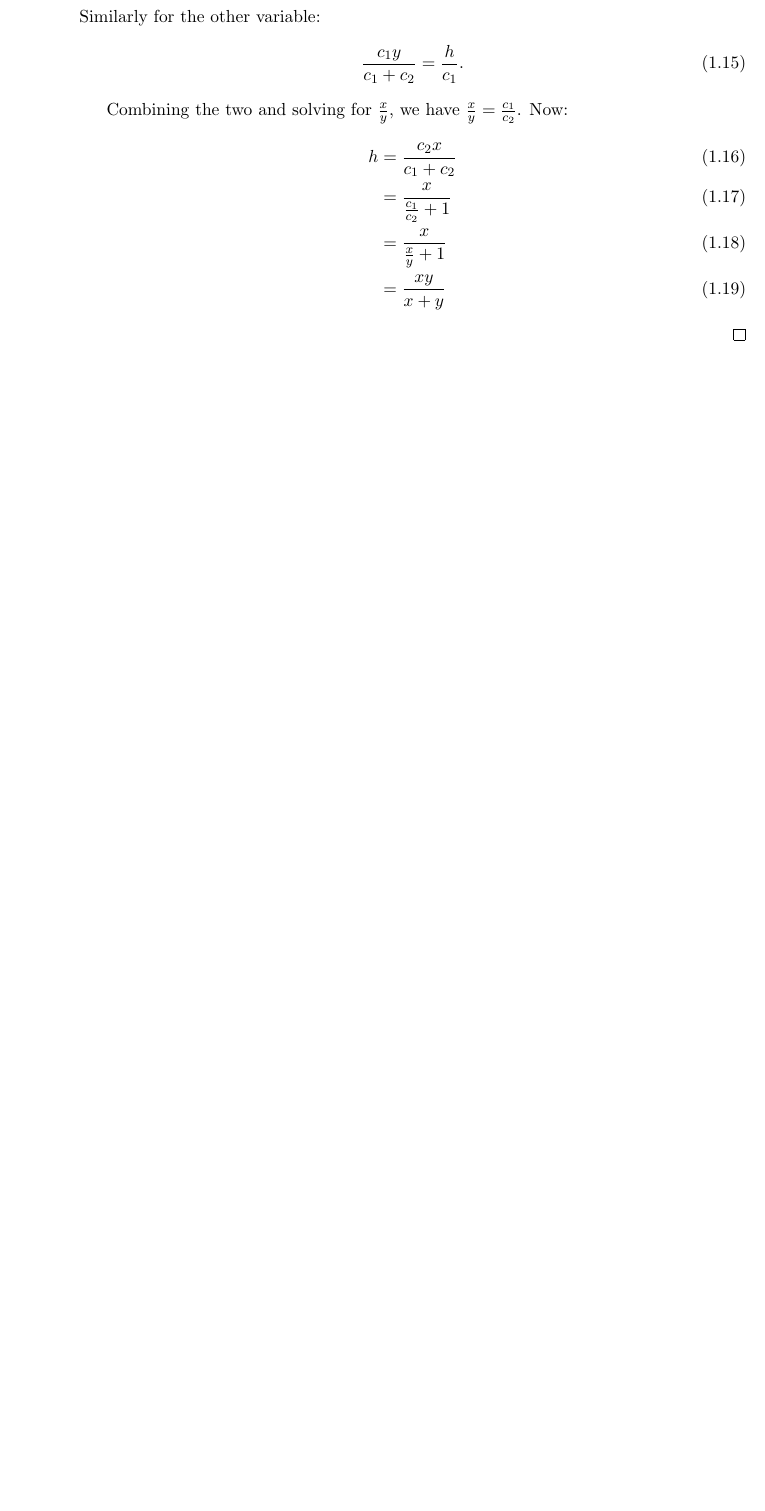
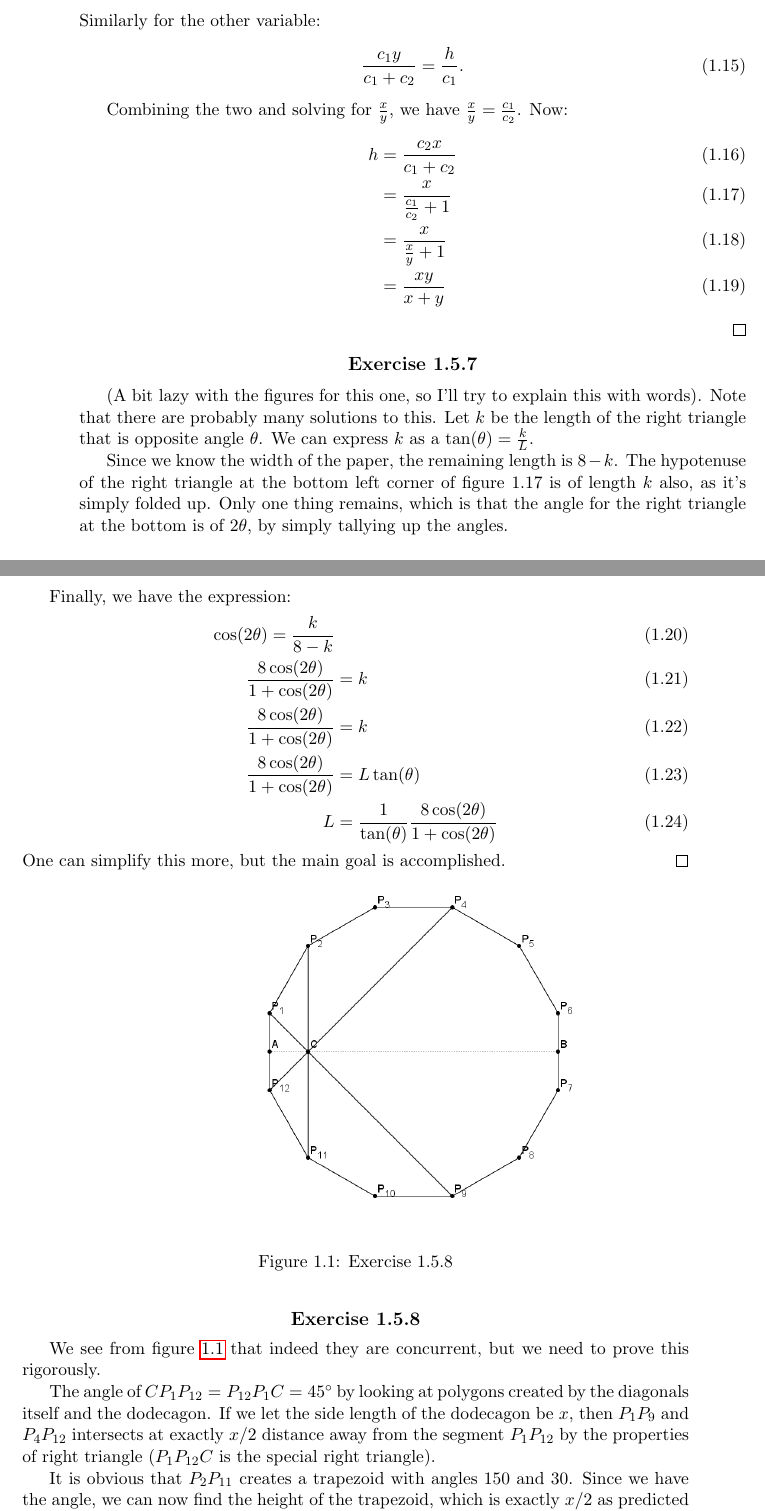
Before and after one commit to runiteking1/larsons_solution, a LaTeX thesis (document.tex, which reads tex/chpt1_sect5.tex): part of page 12 of 12 before the commit and two parts of pages 12 and 13 of 14 after it, the two joined at a grey line, cut so that both start at the same text, the shorter picture padded with empty space. Compiled offline with pdfLaTeX.

Commit message:
That stupid 1.5.8 figure...

```diff
--- a/document.tex
+++ b/document.tex
@@ -9,6 +9,8 @@
 \usepackage[utf8]{inputenc} % set input encoding (not needed with XeLaTeX)
 \usepackage{hyperref}
 \usepackage{amsmath,amsthm}
+\usepackage{pgf,tikz}
+\usetikzlibrary{arrows}
 
 %%% Examples of Article customizations
 % These packages are optional, depending whether you want the features they provide.
--- a/tex/chpt1_sect5.tex
+++ b/tex/chpt1_sect5.tex
@@ -31,3 +31,40 @@ Now:
 	&= \frac{xy}{x+y}
 \end{align} \qed
 \end{Exercise}
+
+\begin{Exercise}
+	(A bit lazy with the figures for this one, so I'll try to explain this with words).
+	Note that there are probably many solutions to this.
+	Let $k$ be the length of the right triangle that is opposite angle $\theta$.
+	We can express $k$ as a $\tan(\theta) = \frac{k}{L}$.
+
+	Since we know the width of the paper, the remaining length is $8-k$.
+	The hypotenuse of the right triangle at the bottom left corner of figure 1.17 is of length $k$ also, as it's simply folded up.
+	Only one thing remains, which is that the angle for the right triangle at the bottom is of $2\theta$, by simply tallying up the angles.
+
+	Finally, we have the expression:
+	\begin{align}
+		\cos(2\theta) = \frac{k}{8-k} \\
+		\frac{8\cos(2\theta)}{1 + \cos(2\theta)} &= k \\
+		\frac{8\cos(2\theta)}{1 + \cos(2\theta)} &= k \\
+		\frac{8\cos(2\theta)}{1 + \cos(2\theta)} &= L\tan(\theta) \\
+		L &= \frac{1}{\tan(\theta)}\frac{8\cos(2\theta)}{1 + \cos(2\theta)}
+	\end{align}
+	One can simplify this more, but the main goal is accomplished.	\qed
+\end{Exercise}
+
+\begin{figure}[h]
+	\centering
+	\includegraphics[width=1.2\textwidth]{./figures/chpt1/1_5_8.png}
+	\caption{Exercise 1.5.8}
+	\label{fig:1_5_8}
+\end{figure}
+
+\begin{Exercise}
+	We see from figure~\ref{fig:1_5_8} that indeed they are concurrent, but we need to prove this rigorously.
+
+	The angle of $CP_1P_{12} = P_{12}P_1C = 45^{\circ}$ by looking at polygons created by the diagonals itself and the dodecagon.
+	If we let the side length of the dodecagon be $x$, then $P_1P_9$ and $P_4P_{12}$ intersects at exactly $x/2$ distance away from the segment $P_1P_{12}$ by the properties of right triangle ($P_1P_{12}C$ is the special right triangle).
+
+	It is obvious that $P_2P_{11}$ creates a trapezoid with angles 150 and 30.
+	Since we have the angle, we can now find the height of the trapezoid, which is exactly $x/2$ as predicted (using $\sin 30^{\circ}$).
```
Also changed, not shown: document.pdf, figures/chpt1/1_5_8.png (added), tex/chpt1_sect5.tex (5 more changed lines), 1 other file.
